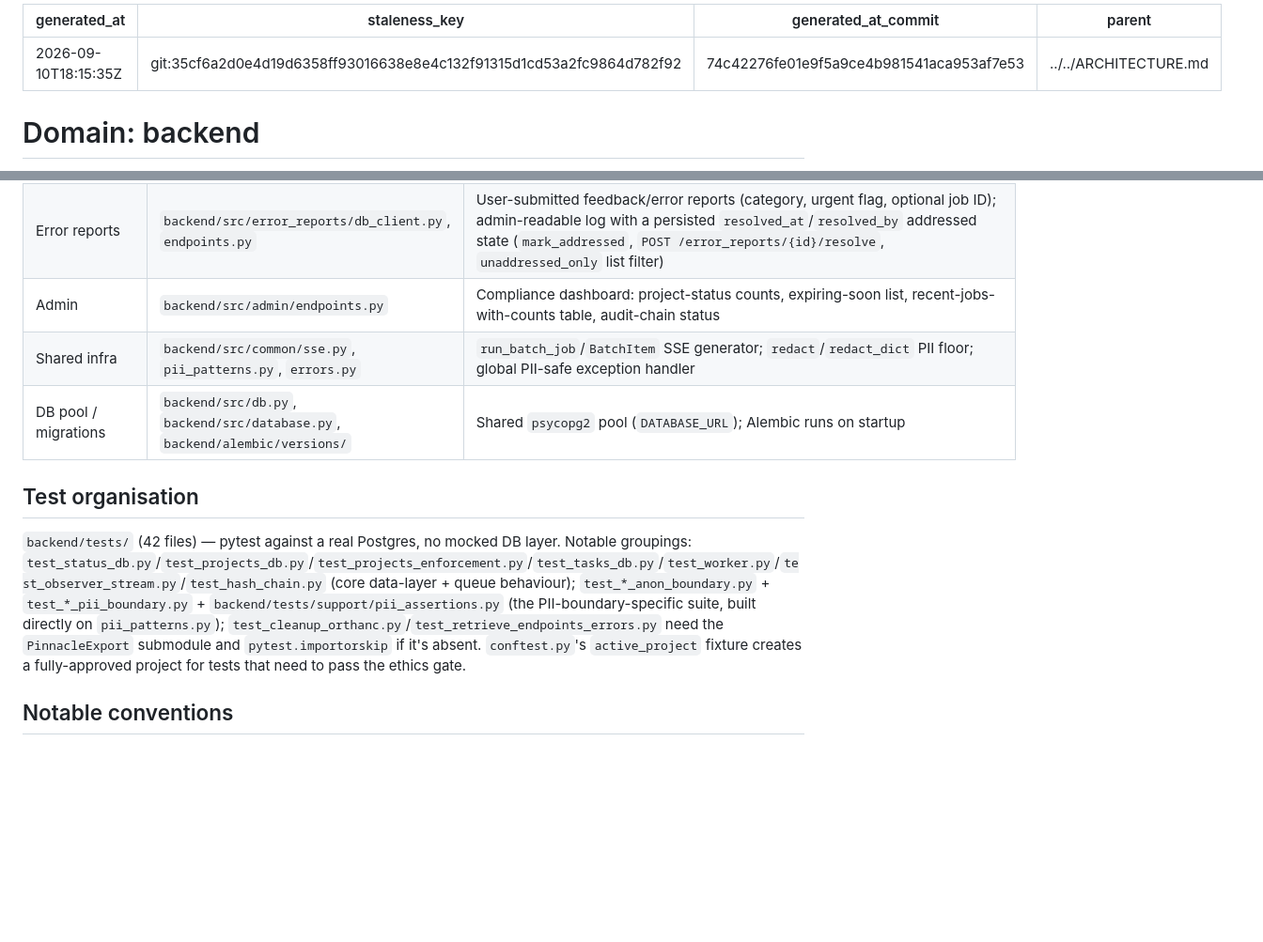
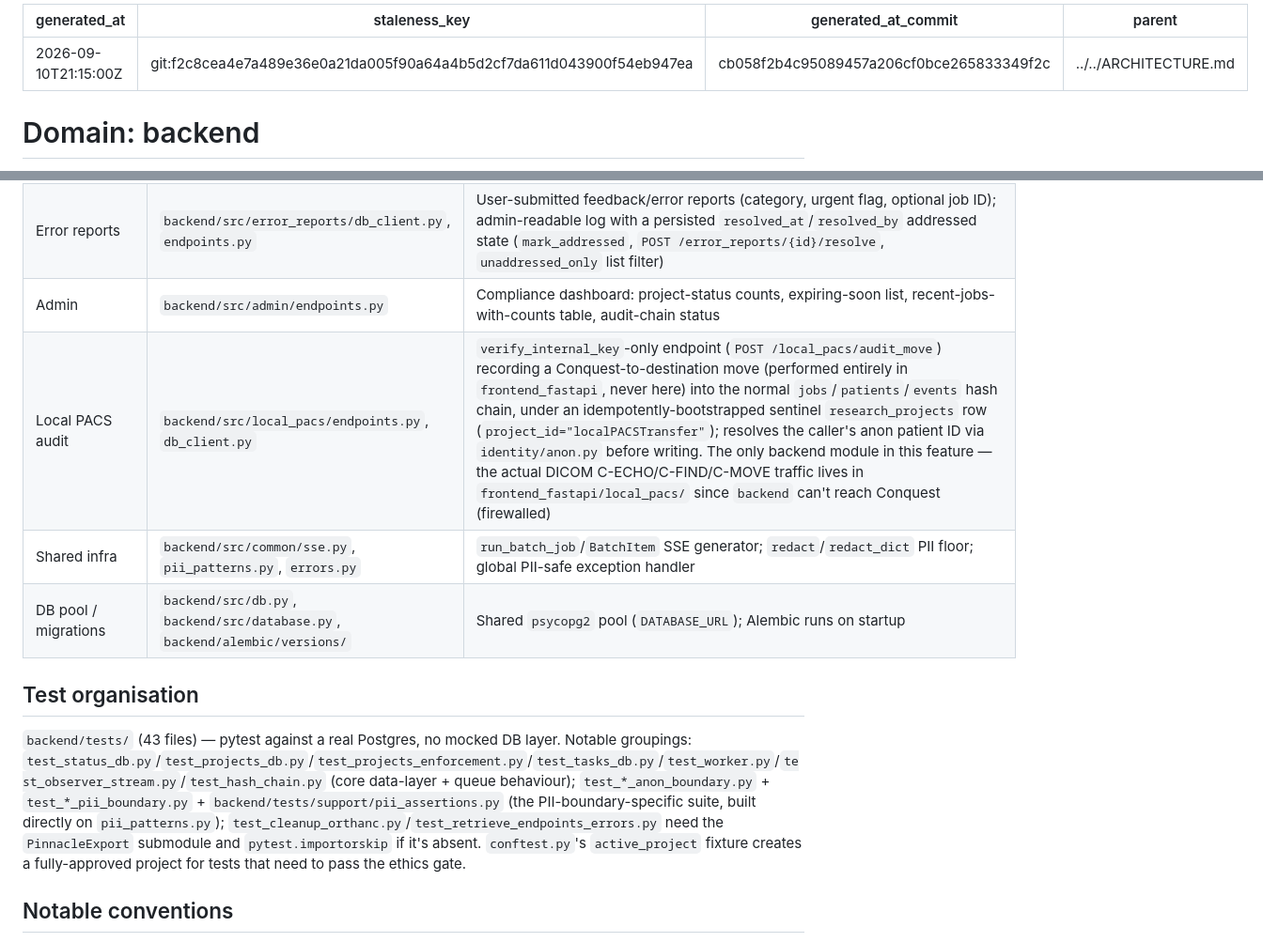
Before and after one commit to Christie-Scientific-Computing/HERMES, a Markdown page: .architecture/domains/backend.md, 2 parts joined by grey strips. Shown at 94% size. Rendered like a GitHub page; blank space fills up the shorter version.

```diff
--- a/.architecture/domains/backend.md
+++ b/.architecture/domains/backend.md
@@ -1,7 +1,7 @@
 ---
-generated_at: 2026-09-10T18:15:35Z
-staleness_key: git:35cf6a2d0e4d19d6358ff93016638e8e4c132f91315d1cd53a2fc9864d782f92
-generated_at_commit: 74c42276fe01e9f5a9ce4b981541aca953af7e53
+generated_at: 2026-09-10T21:15:00Z
+staleness_key: git:f2c8cea4e7a489e36e0a21da005f90a64a4b5d2cf7da611d043900f54eb947ea
+generated_at_commit: cb058f2b4c95089457a206cf0bce265833349f2c
 parent: ../../ARCHITECTURE.md
 ---
 
@@ -66,12 +71,13 @@ graph TD
 | Notifications | `backend/src/notifications/` | Persisted job-done/approval-decision notifications |
 | Error reports | `backend/src/error_reports/db_client.py`, `endpoints.py` | User-submitted feedback/error reports (category, urgent flag, optional job ID); admin-readable log with a persisted `resolved_at`/`resolved_by` addressed state (`mark_addressed`, `POST /error_reports/{id}/resolve`, `unaddressed_only` list filter) |
 | Admin | `backend/src/admin/endpoints.py` | Compliance dashboard: project-status counts, expiring-soon list, recent-jobs-with-counts table, audit-chain status |
+| Local PACS audit | `backend/src/local_pacs/endpoints.py`, `db_client.py` | `verify_internal_key`-only endpoint (`POST /local_pacs/audit_move`) recording a Conquest-to-destination move (performed entirely in `frontend_fastapi`, never here) into the normal `jobs`/`patients`/`events` hash chain, under an idempotently-bootstrapped sentinel `research_projects` row (`project_id="localPACSTransfer"`); resolves the caller's anon patient ID via `identity/anon.py` before writing. The only backend module in this feature — the actual DICOM C-ECHO/C-FIND/C-MOVE traffic lives in `frontend_fastapi/local_pacs/` since `backend` can't reach Conquest (firewalled) |
 | Shared infra | `backend/src/common/sse.py`, `pii_patterns.py`, `errors.py` | `run_batch_job`/`BatchItem` SSE generator; `redact`/`redact_dict` PII floor; global PII-safe exception handler |
 | DB pool / migrations | `backend/src/db.py`, `backend/src/database.py`, `backend/alembic/versions/` | Shared `psycopg2` pool (`DATABASE_URL`); Alembic runs on startup |
 
 ## Test organisation
 
-`backend/tests/` (42 files) — pytest against a real Postgres, no mocked DB layer. Notable groupings: `test_status_db.py`/`test_projects_db.py`/`test_projects_enforcement.py`/`test_tasks_db.py`/`test_worker.py`/`test_observer_stream.py`/`test_hash_chain.py` (core data-layer + queue behaviour); `test_*_anon_boundary.py` + `test_*_pii_boundary.py` + `backend/tests/support/pii_assertions.py` (the PII-boundary-specific suite, built directly on `pii_patterns.py`); `test_cleanup_orthanc.py`/`test_retrieve_endpoints_errors.py` need the `PinnacleExport` submodule and `pytest.importorskip` if it's absent. `conftest.py`'s `active_project` fixture creates a fully-approved project for tests that need to pass the ethics gate.
+`backend/tests/` (43 files) — pytest against a real Postgres, no mocked DB layer. Notable groupings: `test_status_db.py`/`test_projects_db.py`/`test_projects_enforcement.py`/`test_tasks_db.py`/`test_worker.py`/`test_observer_stream.py`/`test_hash_chain.py` (core data-layer + queue behaviour); `test_*_anon_boundary.py` + `test_*_pii_boundary.py` + `backend/tests/support/pii_assertions.py` (the PII-boundary-specific suite, built directly on `pii_patterns.py`); `test_cleanup_orthanc.py`/`test_retrieve_endpoints_errors.py` need the `PinnacleExport` submodule and `pytest.importorskip` if it's absent. `conftest.py`'s `active_project` fixture creates a fully-approved project for tests that need to pass the ethics gate.
 
 ## Notable conventions
 
```
Also changed, not shown: other parts of .architecture/domains/backend.md (+5 -0 lines), .architecture/domains/frontend_fastapi.md (+13 -5 lines), ARCHITECTURE.md (+9 -6 lines).
